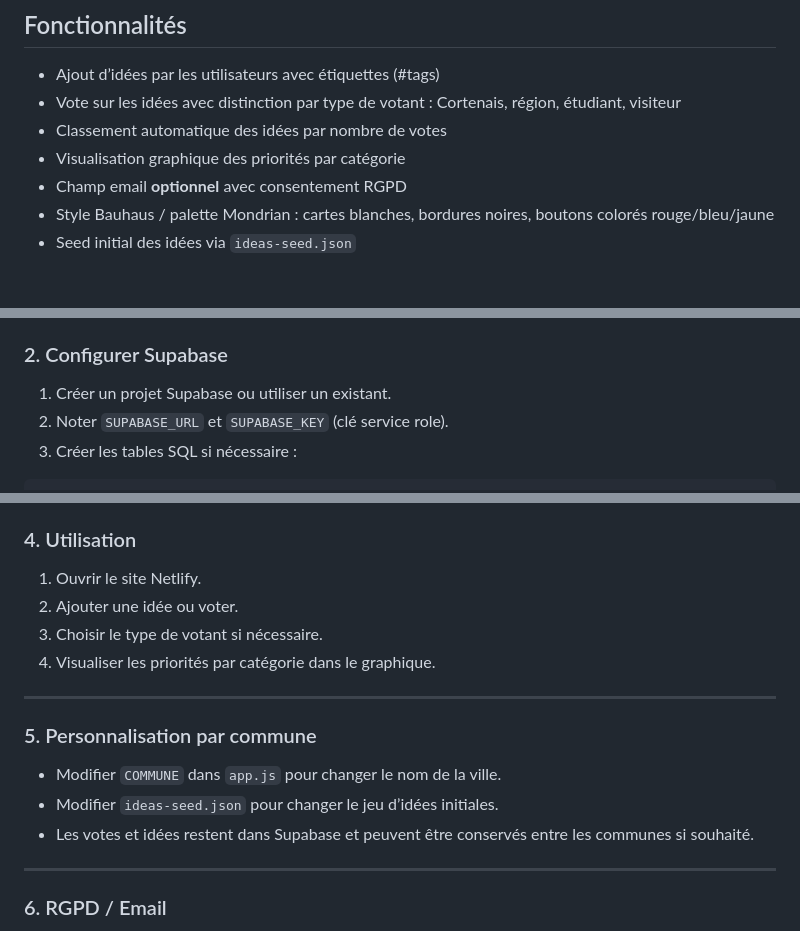
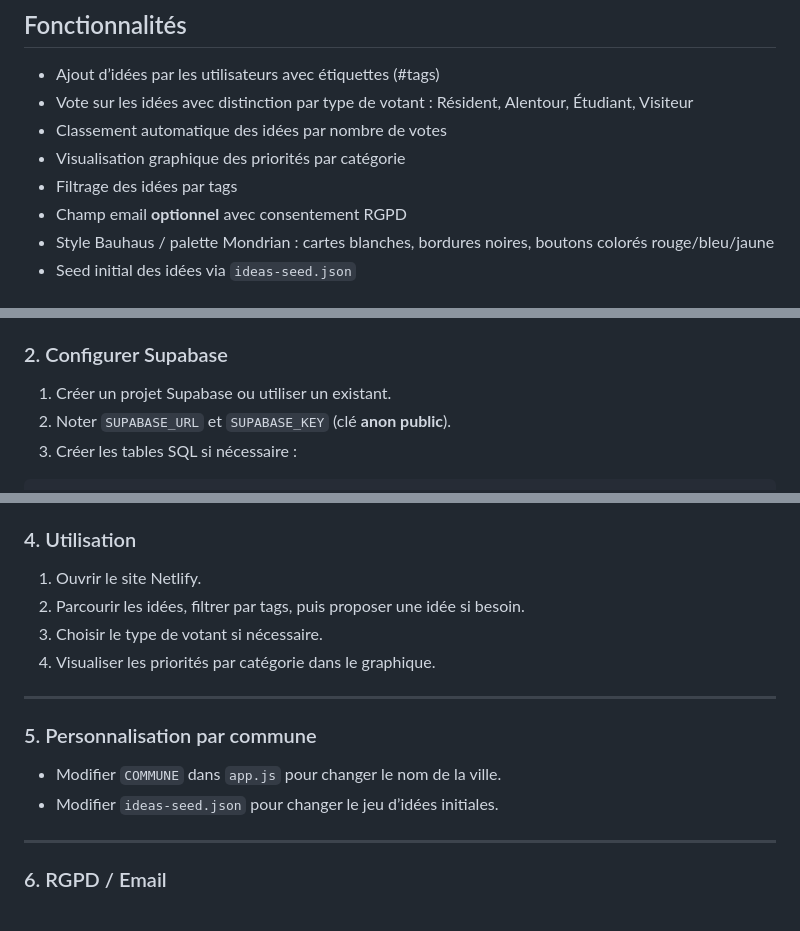
Before and after one commit to JeanHuguesRobert/civic-ideas, a Markdown page: README.md, 3 parts joined by grey strips. Rendered like a GitHub page.

Commit message:
Update README: voter types, tags, Supabase key
Met à jour la documentation utilisateur : renomme les types de votants (Résident, Alentour, Étudiant, Visiteur), ajoute le filtrage des idées par tags et ajuste le flux d'utilisation (parcourir/filtrer avant de proposer). Remplace la mention de la clé Supabase service role par la clé anon public et supprime la note sur la conservation des votes/ideas entre communes.

````diff
--- a/README.md
+++ b/README.md
@@ -7,9 +7,10 @@
 ## Fonctionnalités
 
 * Ajout d’idées par les utilisateurs avec étiquettes (#tags)
-* Vote sur les idées avec distinction par type de votant : Cortenais, région, étudiant, visiteur
+* Vote sur les idées avec distinction par type de votant : Résident, Alentour, Étudiant, Visiteur
 * Classement automatique des idées par nombre de votes
 * Visualisation graphique des priorités par catégorie
+* Filtrage des idées par tags
 * Champ email **optionnel** avec consentement RGPD
 * Style Bauhaus / palette Mondrian : cartes blanches, bordures noires, boutons colorés rouge/bleu/jaune
 * Seed initial des idées via `ideas-seed.json`
@@ -56,7 +57,7 @@ git push origin main
 ### 2. Configurer Supabase
 
 1. Créer un projet Supabase ou utiliser un existant.
-2. Noter `SUPABASE_URL` et `SUPABASE_KEY` (clé service role).
+2. Noter `SUPABASE_URL` et `SUPABASE_KEY` (clé **anon public**).
 3. Créer les tables SQL si nécessaire :
 
 ```sql
@@ -103,7 +104,7 @@ https://votre-site.netlify.app/ideas-seed.json
 ### 4. Utilisation
 
 1. Ouvrir le site Netlify.
-2. Ajouter une idée ou voter.
+2. Parcourir les idées, filtrer par tags, puis proposer une idée si besoin.
 3. Choisir le type de votant si nécessaire.
 4. Visualiser les priorités par catégorie dans le graphique.
 
@@ -113,7 +114,6 @@ https://votre-site.netlify.app/ideas-seed.json
 
 * Modifier `COMMUNE` dans `app.js` pour changer le nom de la ville.
 * Modifier `ideas-seed.json` pour changer le jeu d’idées initiales.
-* Les votes et idées restent dans Supabase et peuvent être conservés entre les communes si souhaité.
 
 ---
 
````
